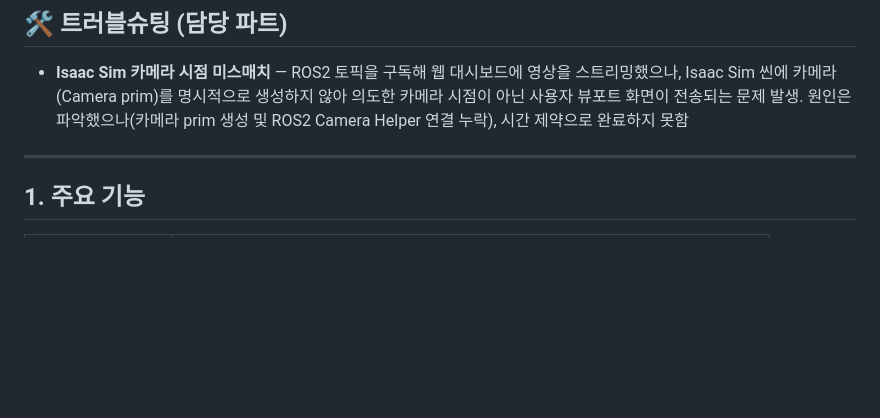
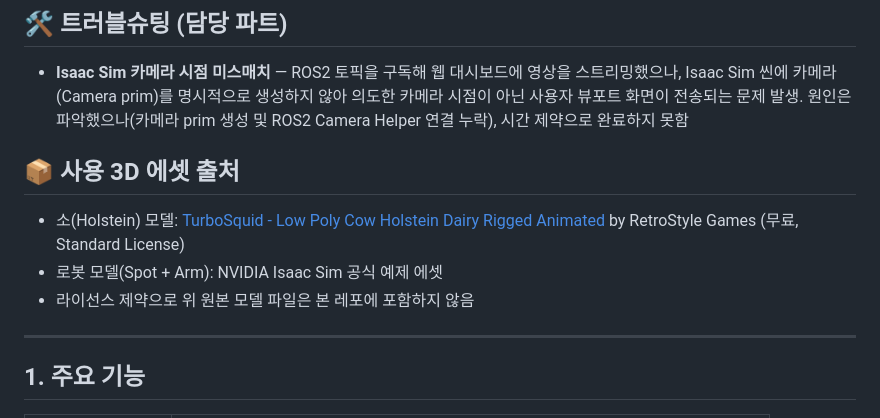
Before and after one commit to zasef45073-ux/smart-farm-patrol-robot, a Markdown page: README.md, the part around the change. Drawn GitHub-style; blank space fills up the shorter version.

```diff
--- a/README.md
+++ b/README.md
@@ -30,6 +30,12 @@ RL 자율 보행, Nav2 주행, SLAM/위치추정, YOLO-Pose 소 검출, twist_mu
   Isaac Sim 씬에 카메라(Camera prim)를 명시적으로 생성하지 않아 의도한 카메라 시점이 아닌
   사용자 뷰포트 화면이 전송되는 문제 발생. 원인은 파악했으나(카메라 prim 생성 및 ROS2
   Camera Helper 연결 누락), 시간 제약으로 완료하지 못함
+
+## 📦 사용 3D 에셋 출처
+
+- 소(Holstein) 모델: [TurboSquid - Low Poly Cow Holstein Dairy Rigged Animated](https://www.turbosquid.com/3d-models/3d-low-poly-cow-3d-model-holstein-dairy-rigged-animated-model-2570893) by RetroStyle Games (무료, Standard License)
+- 로봇 모델(Spot + Arm): NVIDIA Isaac Sim 공식 예제 에셋
+- 라이선스 제약으로 위 원본 모델 파일은 본 레포에 포함하지 않음
 
 ---
 
```
